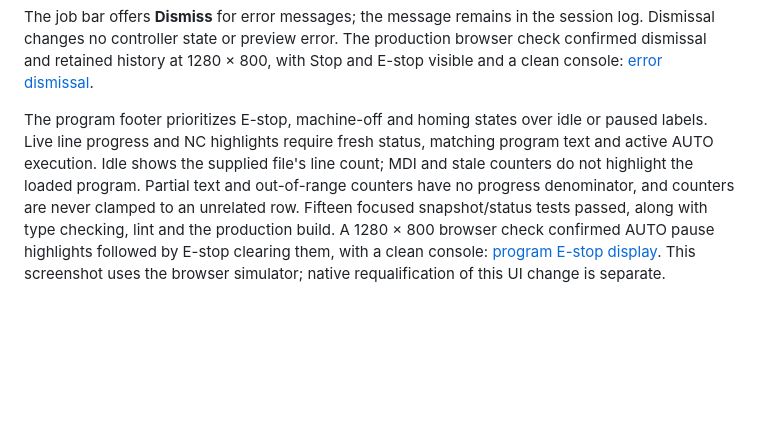
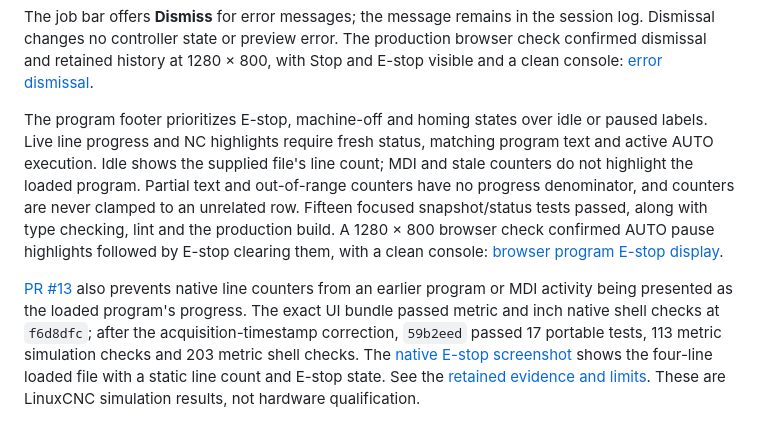
Before and after one commit to tinic/coffeecnc, a Markdown page: ui/README.md, the part around the change. Rendered like a GitHub page; blank space fills up the shorter version.

Commit message:
docs: retain native program progress evidence and timing limits

```diff
--- a/ui/README.md
+++ b/ui/README.md
@@ -40,4 +40,6 @@ Production-browser verification at 1280 × 800 covered light/dark Machine views,
 
 The job bar offers **Dismiss** for error messages; the message remains in the session log. Dismissal changes no controller state or preview error. The production browser check confirmed dismissal and retained history at 1280 × 800, with Stop and E-stop visible and a clean console: [error dismissal](screenshots/error-dismissal.jpg).
 
-The program footer prioritizes E-stop, machine-off and homing states over idle or paused labels. Live line progress and NC highlights require fresh status, matching program text and active AUTO execution. Idle shows the supplied file's line count; MDI and stale counters do not highlight the loaded program. Partial text and out-of-range counters have no progress denominator, and counters are never clamped to an unrelated row. Fifteen focused snapshot/status tests passed, along with type checking, lint and the production build. A 1280 × 800 browser check confirmed AUTO pause highlights followed by E-stop clearing them, with a clean console: [program E-stop display](screenshots/program-estop.png). This screenshot uses the browser simulator; native requalification of this UI change is separate.
+The program footer prioritizes E-stop, machine-off and homing states over idle or paused labels. Live line progress and NC highlights require fresh status, matching program text and active AUTO execution. Idle shows the supplied file's line count; MDI and stale counters do not highlight the loaded program. Partial text and out-of-range counters have no progress denominator, and counters are never clamped to an unrelated row. Fifteen focused snapshot/status tests passed, along with type checking, lint and the production build. A 1280 × 800 browser check confirmed AUTO pause highlights followed by E-stop clearing them, with a clean console: [browser program E-stop display](screenshots/program-estop.png).
+
+[PR #13](https://github.com/tinic/coffeecnc/pull/13) also prevents native line counters from an earlier program or MDI activity being presented as the loaded program's progress. The exact UI bundle passed metric and inch native shell checks at `f6d8dfc`; after the acquisition-timestamp correction, `59b2eed` passed 17 portable tests, 113 metric simulation checks and 203 metric shell checks. The [native E-stop screenshot](screenshots/native-program-estop-59b2eed.png) shows the four-line loaded file with a static line count and E-stop state. See the [retained evidence and limits](../docs/research/evidence/program-lines-59b2eed.txt). These are LinuxCNC simulation results, not hardware qualification.
```
Also changed, not shown: ui/screenshots/native-program-estop-59b2eed.png (added), 3 other files.
